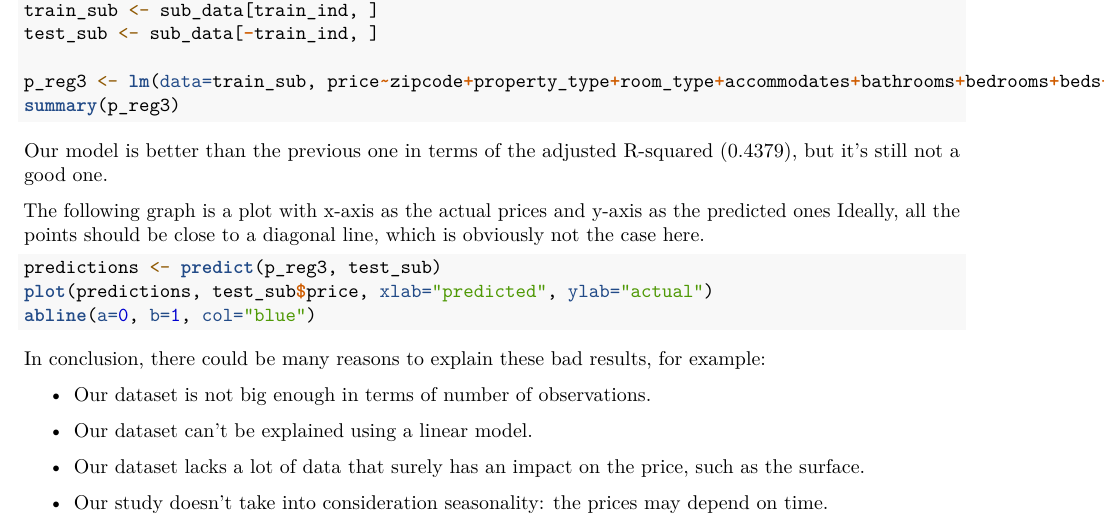
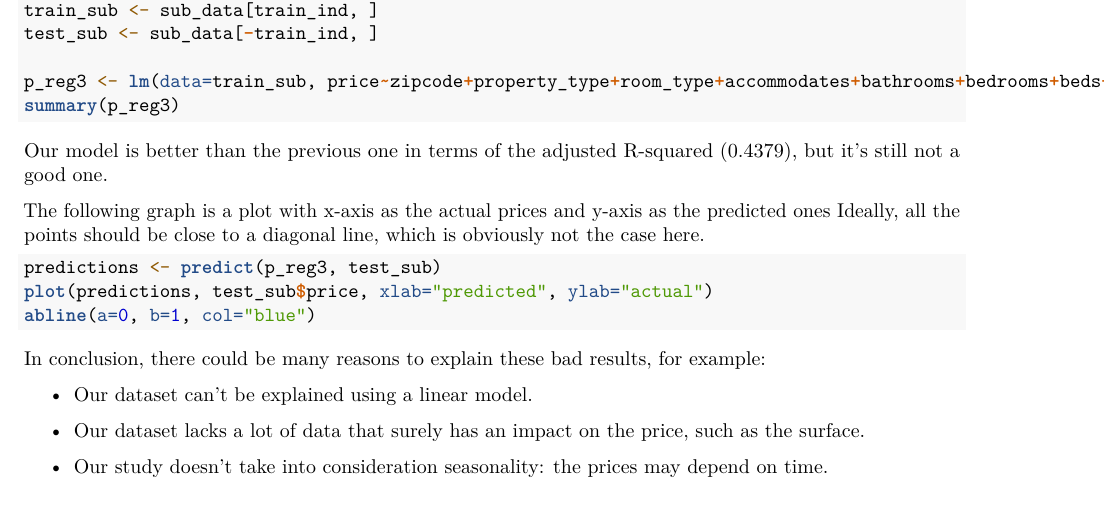
Before and after one commit to InsafB/smpeProject, an R Markdown document (markdowns/index.Rmd): part of page 9 of 9, cut so that both start at the same text. Rendered offline with R 4.5, knitr and Pandoc, then LaTeX, with nearby package versions; the code chunks are not run, so their results and figures are left out.

Commit message:
Remove line

```diff
--- a/markdowns/index.Rmd
+++ b/markdowns/index.Rmd
@@ -465,8 +465,6 @@ abline(a=0, b=1, col="blue")
 
 In conclusion, there could be many reasons to explain these bad results, for example:
 
-- Our dataset is not big enough in terms of number of observations.
-
 - Our dataset can't be explained using a linear model.
 
 - Our dataset lacks a lot of data that surely has an impact on the price, such as the surface.
```
